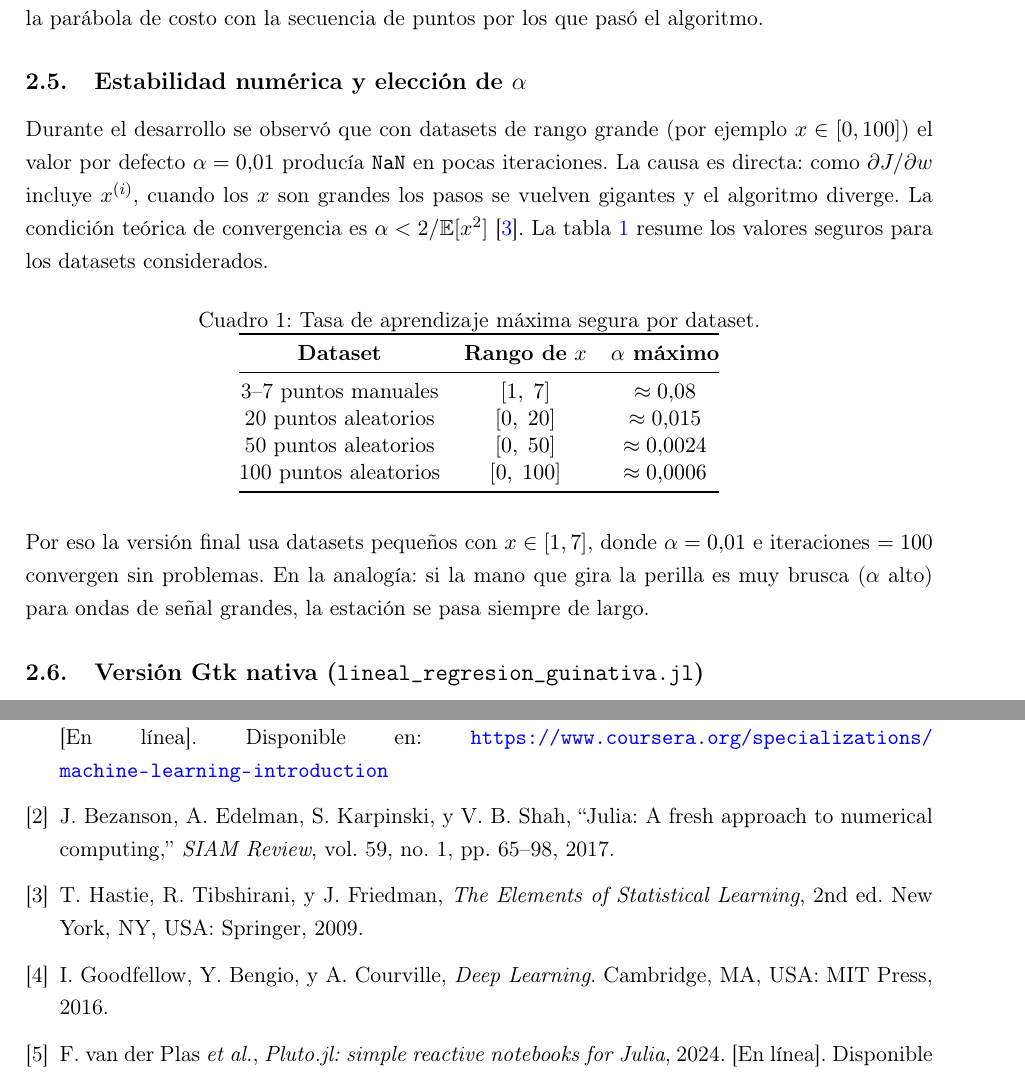
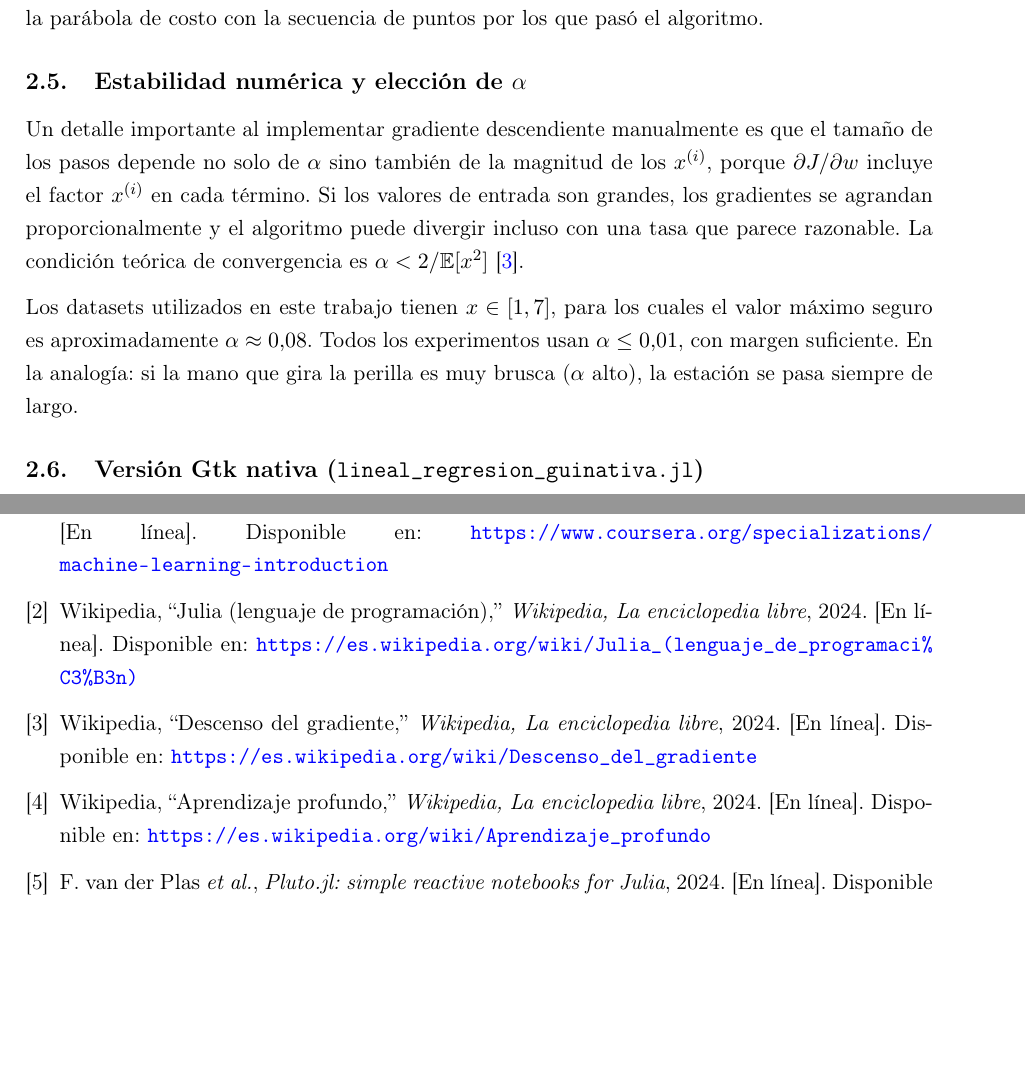
Before and after one commit to rojasabe/regresion, a LaTeX document (reporte.tex): two parts of pages 5 and 12 of 13 before the commit and two parts of pages 5 and 12 of 12 after it, joined at a grey line, cut so that both start at the same text, the shorter picture padded with empty space. Compiled offline with pdfLaTeX.

Commit message:
Actualizar reporte: nombre completo, referencias en espanol, quitar datasets no implementados
- Agrega nombre completo y correo en el titulo
- Reemplaza referencias 2, 3 y 4 por articulos de Wikipedia en espanol
- Elimina tabla y referencias a datasets aleatorios de 20/50/100 puntos
- Renombra julia_regresion_lineal.pdf a regresion_lineal.pdf

Co-Authored-By: Claude Sonnet 4.6 <noreply@anthropic.com>

```diff
--- a/reporte.tex
+++ b/reporte.tex
@@ -207,25 +207,9 @@ En cada iteraci\'on se guardan los valores de $w$, $b$ y $J$ en tres vectores de
 
 \subsection{Estabilidad num\'erica y elecci\'on de $\alpha$}
 
-Durante el desarrollo se observ\'o que con datasets de rango grande (por ejemplo $x \in [0,100]$) el valor por defecto $\alpha = 0.01$ produc\'ia \texttt{NaN} en pocas iteraciones. La causa es directa: como $\partial J/\partial w$ incluye $x^{(i)}$, cuando los $x$ son grandes los pasos se vuelven gigantes y el algoritmo diverge. La condici\'on te\'orica de convergencia es $\alpha < 2/\mathbb{E}[x^2]$ \cite{hastie2009elements}. La tabla~\ref{tab:alpha} resume los valores seguros para los datasets considerados.
+Un detalle importante al implementar gradiente descendiente manualmente es que el tama\~no de los pasos depende no solo de $\alpha$ sino tambi\'en de la magnitud de los $x^{(i)}$, porque $\partial J/\partial w$ incluye el factor $x^{(i)}$ en cada t\'ermino. Si los valores de entrada son grandes, los gradientes se agrandan proporcionalmente y el algoritmo puede divergir incluso con una tasa que parece razonable. La condici\'on te\'orica de convergencia es $\alpha < 2/\mathbb{E}[x^2]$ \cite{hastie2009elements}.
 
-\begin{table}[h]
-  \centering
-  \caption{Tasa de aprendizaje m\'axima segura por dataset.}
-  \label{tab:alpha}
-  \begin{tabular}{@{}ccc@{}}
-    \toprule
-    \textbf{Dataset} & \textbf{Rango de} $x$ & \textbf{$\alpha$ m\'aximo} \\
-    \midrule
-    3--7 puntos manuales  & $[1,\;7]$   & $\approx 0.08$   \\
-    20 puntos aleatorios  & $[0,\;20]$  & $\approx 0.015$  \\
-    50 puntos aleatorios  & $[0,\;50]$  & $\approx 0.0024$ \\
-    100 puntos aleatorios & $[0,\;100]$ & $\approx 0.0006$ \\
-    \bottomrule
-  \end{tabular}
-\end{table}
-
-Por eso la versi\'on final usa datasets peque\~nos con $x \in [1,7]$, donde $\alpha = 0.01$ e iteraciones $= 100$ convergen sin problemas. En la analog\'ia: si la mano que gira la perilla es muy brusca ($\alpha$ alto) para ondas de se\~nal grandes, la estaci\'on se pasa siempre de largo.
+Los datasets utilizados en este trabajo tienen $x \in [1,7]$, para los cuales el valor m\'aximo seguro es aproximadamente $\alpha \approx 0.08$. Todos los experimentos usan $\alpha \leq 0.01$, con margen suficiente. En la analog\'ia: si la mano que gira la perilla es muy brusca ($\alpha$ alto), la estaci\'on se pasa siempre de largo.
 
 \subsection{Versi\'on Gtk nativa (\texttt{lineal\_regresion\_guinativa.jl})}
 
@@ -374,13 +358,13 @@ La analog\'ia de la radio sostiene todo el recorrido: $w$ es la perilla, $b$ la
 A.~Ng, \textit{Machine Learning Specialization}. Coursera / DeepLearning.AI, 2022. [En l\'inea]. Disponible en: \url{https://www.coursera.org/specializations/machine-learning-introduction}
 
 \bibitem{bezanson2017julia}
-J.~Bezanson, A.~Edelman, S.~Karpinski, y V.~B.~Shah, ``Julia: A fresh approach to numerical computing,'' \textit{SIAM Review}, vol.~59, no.~1, pp.~65--98, 2017.
+Wikipedia, ``Julia (lenguaje de programaci\'on),'' \textit{Wikipedia, La enciclopedia libre}, 2024. [En l\'inea]. Disponible en: \url{https://es.wikipedia.org/wiki/Julia_(lenguaje_de_programaci%C3%B3n)}
 
 \bibitem{hastie2009elements}
-T.~Hastie, R.~Tibshirani, y J.~Friedman, \textit{The Elements of Statistical Learning}, 2nd~ed. New York, NY, USA: Springer, 2009.
+Wikipedia, ``Descenso del gradiente,'' \textit{Wikipedia, La enciclopedia libre}, 2024. [En l\'inea]. Disponible en: \url{https://es.wikipedia.org/wiki/Descenso_del_gradiente}
 
 \bibitem{goodfellow2016deep}
-I.~Goodfellow, Y.~Bengio, y A.~Courville, \textit{Deep Learning}. Cambridge, MA, USA: MIT Press, 2016.
+Wikipedia, ``Aprendizaje profundo,'' \textit{Wikipedia, La enciclopedia libre}, 2024. [En l\'inea]. Disponible en: \url{https://es.wikipedia.org/wiki/Aprendizaje_profundo}
 
 \bibitem{plutojl}
 F.~van~der~Plas \textit{et al.}, \textit{Pluto.jl: simple reactive notebooks for Julia}, 2024. [En l\'inea]. Disponible en: \url{https://plutojl.org}
```
Also changed, not shown: notas.md (+2 -0 lines), julia_regresion_lineal.pdf (deleted), regresion_lineal.pdf (added), reporte.pdf.
